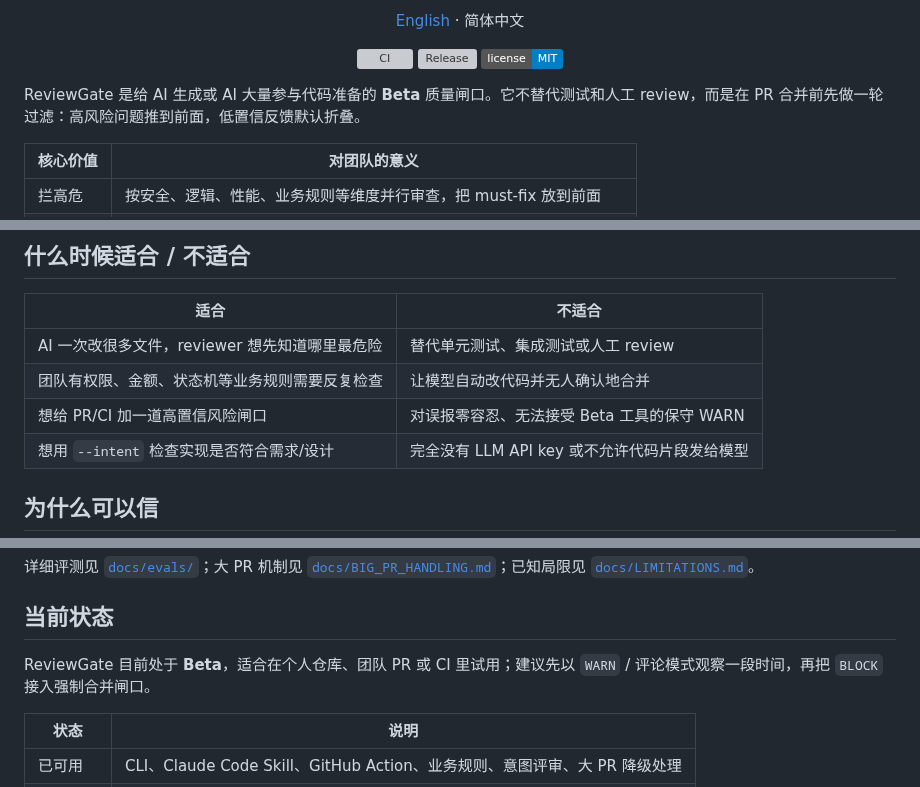
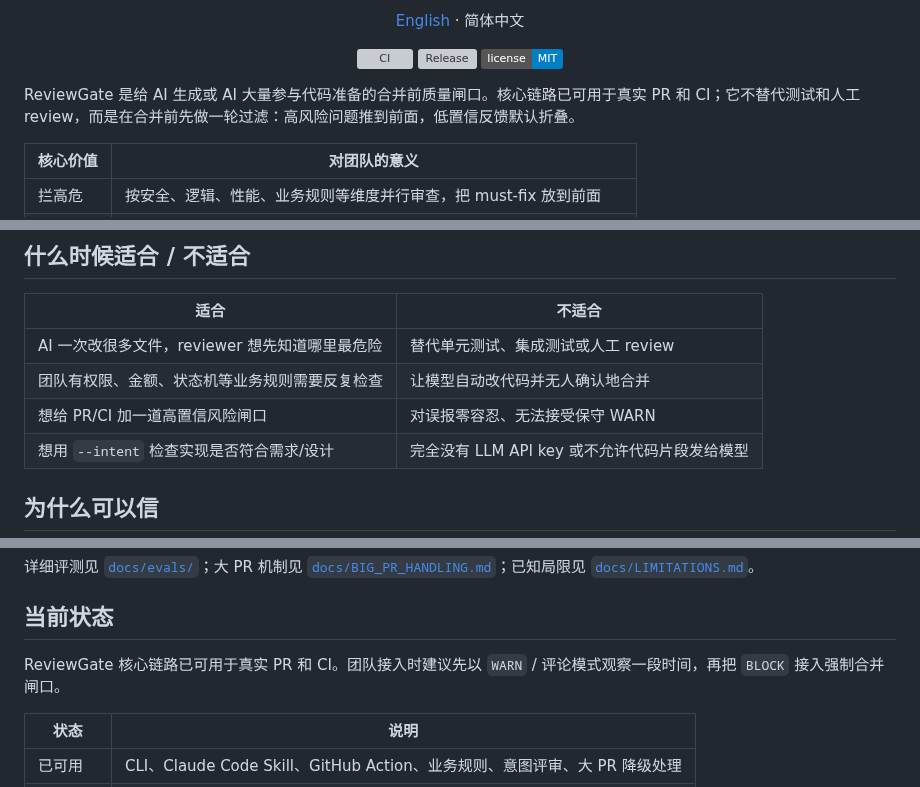
Before and after one commit to dengmengmian/ReviewGate, a Markdown page: README.md, 3 parts joined by grey strips. Drawn GitHub-style; badges without logos; grey boxes are pictures that could not be loaded.

```diff
--- a/README.md
+++ b/README.md
@@ -16,7 +16,7 @@
   <img src="https://img.shields.io/badge/license-MIT-blue.svg" alt="License: MIT">
 </p>
 
-ReviewGate 是给 AI 生成或 AI 大量参与代码准备的 **Beta** 质量闸口。它不替代测试和人工 review，而是在 PR 合并前先做一轮过滤：高风险问题推到前面，低置信反馈默认折叠。
+ReviewGate 是给 AI 生成或 AI 大量参与代码准备的合并前质量闸口。核心链路已可用于真实 PR 和 CI；它不替代测试和人工 review，而是在合并前先做一轮过滤：高风险问题推到前面，低置信反馈默认折叠。
 
 | 核心价值 | 对团队的意义 |
 |---|---|
@@ -93,7 +93,7 @@ irm https://raw.githubusercontent.com/dengmengmian/ReviewGate/main/install.ps1 |
 |---|---|
 | AI 一次改很多文件，reviewer 想先知道哪里最危险 | 替代单元测试、集成测试或人工 review |
 | 团队有权限、金额、状态机等业务规则需要反复检查 | 让模型自动改代码并无人确认地合并 |
-| 想给 PR/CI 加一道高置信风险闸口 | 对误报零容忍、无法接受 Beta 工具的保守 WARN |
+| 想给 PR/CI 加一道高置信风险闸口 | 对误报零容忍、无法接受保守 WARN |
 | 想用 `--intent` 检查实现是否符合需求/设计 | 完全没有 LLM API key 或不允许代码片段发给模型 |
 
 ## 为什么可以信
@@ -345,7 +345,7 @@ jobs:
 
 ## 当前状态
 
-ReviewGate 目前处于 **Beta**，适合在个人仓库、团队 PR 或 CI 里试用；建议先以 `WARN` / 评论模式观察一段时间，再把 `BLOCK` 接入强制合并闸口。
+ReviewGate 核心链路已可用于真实 PR 和 CI。团队接入时建议先以 `WARN` / 评论模式观察一段时间，再把 `BLOCK` 接入强制合并闸口。
 
 | 状态 | 说明 |
 |---|---|
```
Also changed, not shown: CHANGELOG.md (+2 -0 lines), README.en.md (+3 -3 lines).
